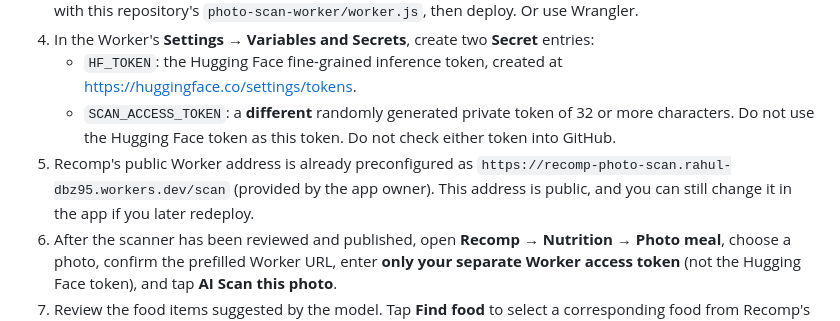
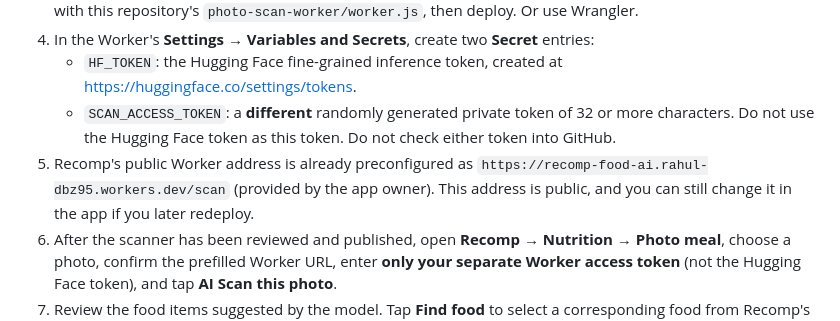
Before and after one commit to T3ch-miNer/recomp-fitness-app, a Markdown page: PHOTO_SCAN_SETUP.md, the part around the change. Drawn GitHub-style.

Commit message:
Use the Cloudflare Worker address confirmed by the owner's dashboard (PHOTO_SCAN_SETUP.md)

```diff
--- a/PHOTO_SCAN_SETUP.md
+++ b/PHOTO_SCAN_SETUP.md
@@ -20,7 +20,7 @@ Your **Hugging Face access token belongs only in a Cloudflare Worker encrypted s
 4. In the Worker's **Settings → Variables and Secrets**, create two **Secret** entries:
    - `HF_TOKEN`: the Hugging Face fine-grained inference token, created at <https://huggingface.co/settings/tokens>.
    - `SCAN_ACCESS_TOKEN`: a **different** randomly generated private token of 32 or more characters. Do not use the Hugging Face token as this token. Do not check either token into GitHub.
-5. Recomp's public Worker address is already preconfigured as `https://recomp-photo-scan.rahul-dbz95.workers.dev/scan` (provided by the app owner). This address is public, and you can still change it in the app if you later redeploy.
+5. Recomp's public Worker address is already preconfigured as `https://recomp-food-ai.rahul-dbz95.workers.dev/scan` (provided by the app owner). This address is public, and you can still change it in the app if you later redeploy.
 6. After the scanner has been reviewed and published, open **Recomp → Nutrition → Photo meal**, choose a photo, confirm the prefilled Worker URL, enter **only your separate Worker access token** (not the Hugging Face token), and tap **AI Scan this photo**.
 7. Review the food items suggested by the model. Tap **Find food** to select a corresponding food from Recomp's existing catalogue, **correct the cooked weight**, and save only after review.
 
```
